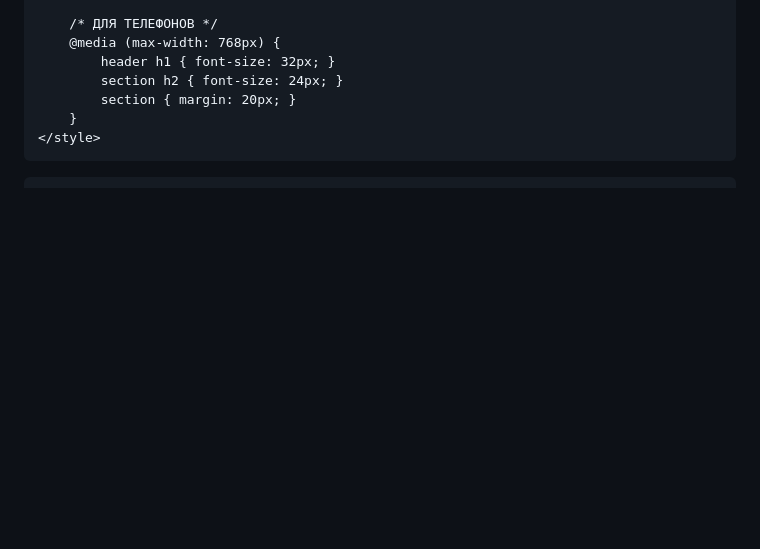
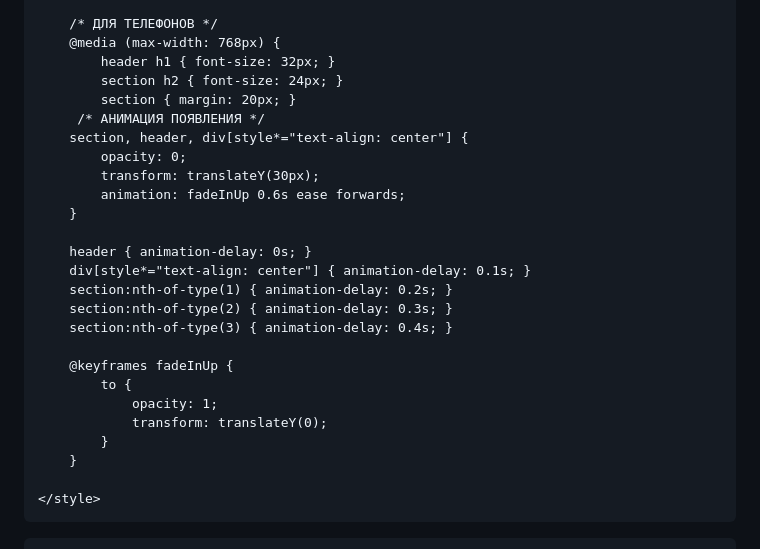
Before and after one commit to kataburhovich251-sketch/kataburhovich251-sketch.github.io, a Markdown page: README.md, the part around one of its changes. GitHub-like rendering; blank space fills up the shorter version.

```diff
--- a/README.md
+++ b/README.md
@@ -115,7 +115,26 @@
             header h1 { font-size: 32px; }
             section h2 { font-size: 24px; }
             section { margin: 20px; }
+         /* АНИМАЦИЯ ПОЯВЛЕНИЯ */
+        section, header, div[style*="text-align: center"] {
+            opacity: 0;
+            transform: translateY(30px);
+            animation: fadeInUp 0.6s ease forwards;
         }
+
+        header { animation-delay: 0s; }
+        div[style*="text-align: center"] { animation-delay: 0.1s; }
+        section:nth-of-type(1) { animation-delay: 0.2s; }
+        section:nth-of-type(2) { animation-delay: 0.3s; }
+        section:nth-of-type(3) { animation-delay: 0.4s; }
+
+        @keyframes fadeInUp {
+            to {
+                opacity: 1;
+                transform: translateY(0);
+            }
+        }
+
     </style>
 </head>
 <body>
```
Also changed, not shown: other parts of README.md (+1 -3 lines).
